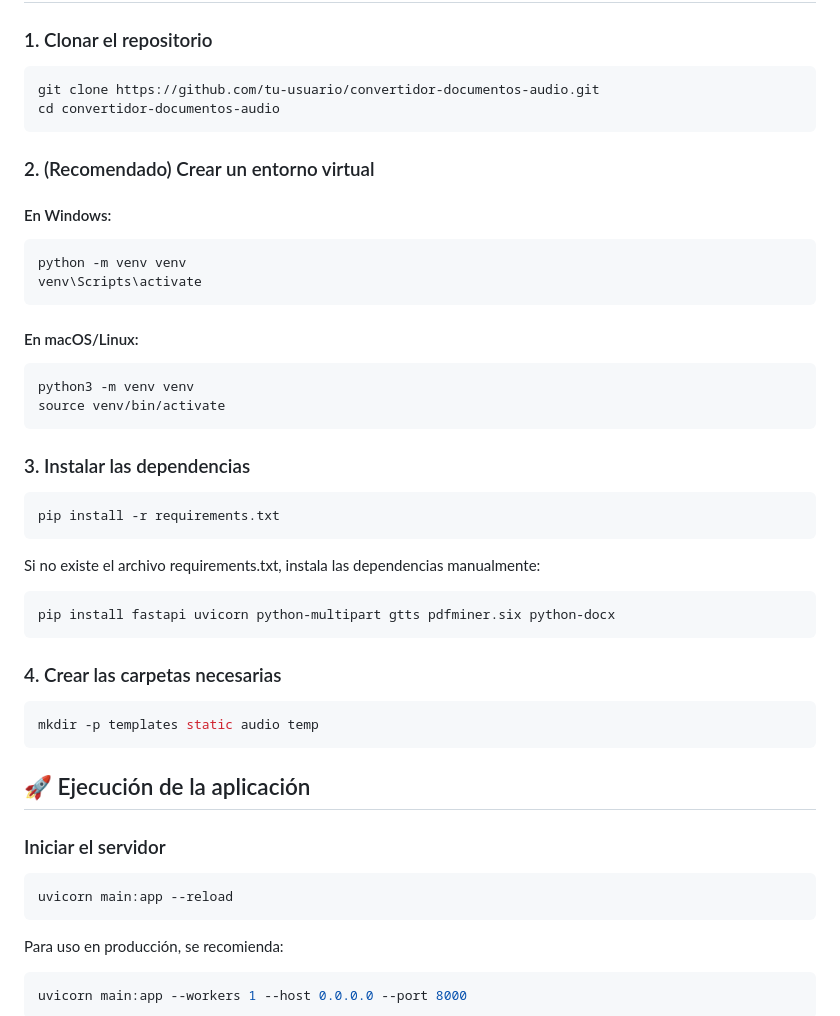
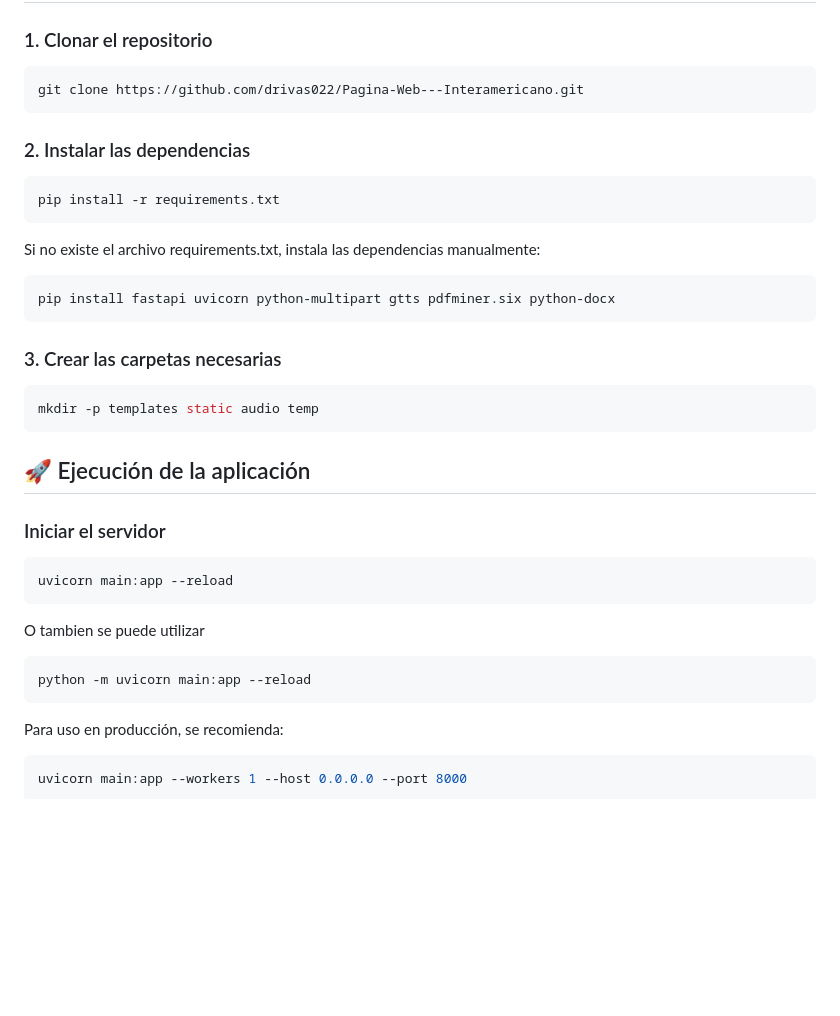
Before and after one commit to drivas022/Pagina-Web---Interamericano, a Markdown page: README.md, the part around the change. Rendered like a GitHub page; blank space fills up the shorter version.

Commit message:
Actualización del archivo readme.md

````diff
--- a/README.md
+++ b/README.md
@@ -24,25 +24,10 @@ Una aplicación web que convierte archivos PDF y DOCX a formato de audio MP3, pe
 ### 1. Clonar el repositorio
 
 ```bash
-git clone https://github.com/tu-usuario/convertidor-documentos-audio.git
-cd convertidor-documentos-audio
+git clone https://github.com/drivas022/Pagina-Web---Interamericano.git
 ```
 
-### 2. (Recomendado) Crear un entorno virtual
-
-#### En Windows:
-```bash
-python -m venv venv
-venv\Scripts\activate
-```
-
-#### En macOS/Linux:
-```bash
-python3 -m venv venv
-source venv/bin/activate
-```
-
-### 3. Instalar las dependencias
+### 2. Instalar las dependencias
 
 ```bash
 pip install -r requirements.txt
@@ -54,7 +39,7 @@ Si no existe el archivo requirements.txt, instala las dependencias manualmente:
 pip install fastapi uvicorn python-multipart gtts pdfminer.six python-docx
 ```
 
-### 4. Crear las carpetas necesarias
+### 3. Crear las carpetas necesarias
 
 ```bash
 mkdir -p templates static audio temp
@@ -66,6 +51,11 @@ mkdir -p templates static audio temp
 
 ```bash
 uvicorn main:app --reload
+```
+O tambien se puede utilizar
+
+```bash
+python -m uvicorn main:app --reload
 ```
 
 Para uso en producción, se recomienda:
````
